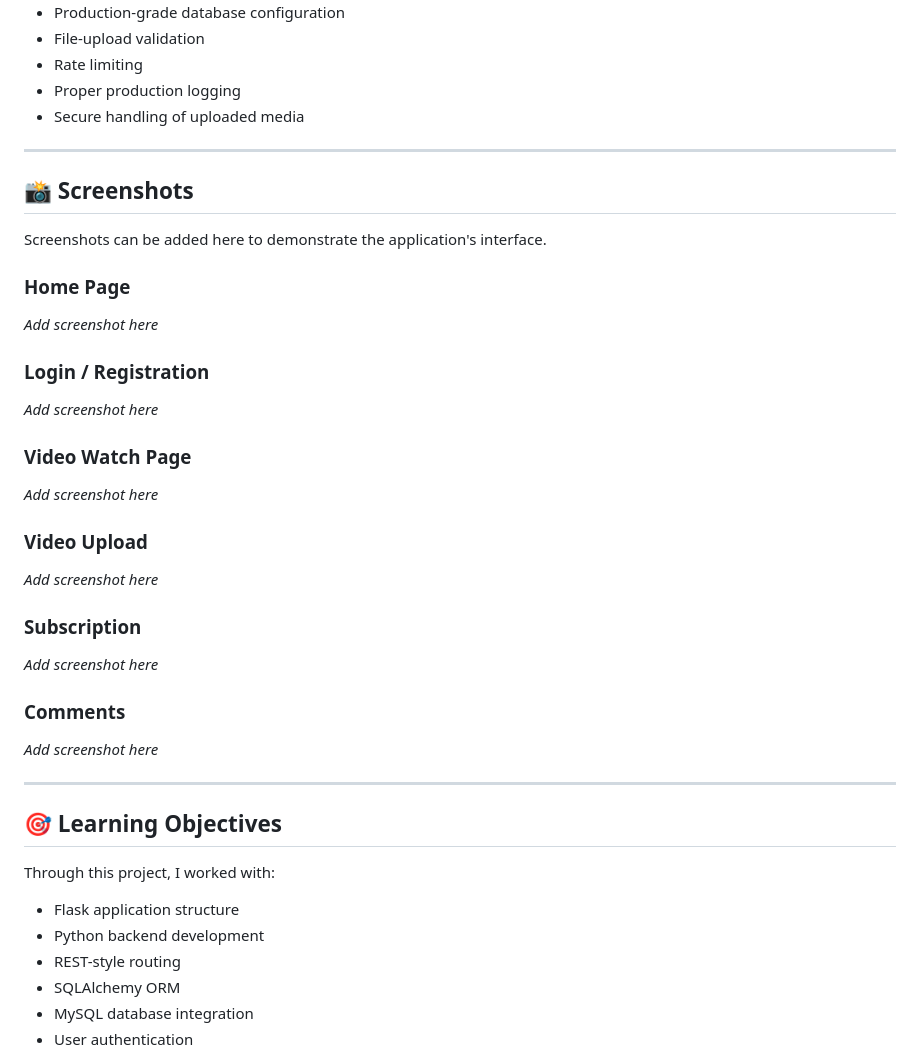
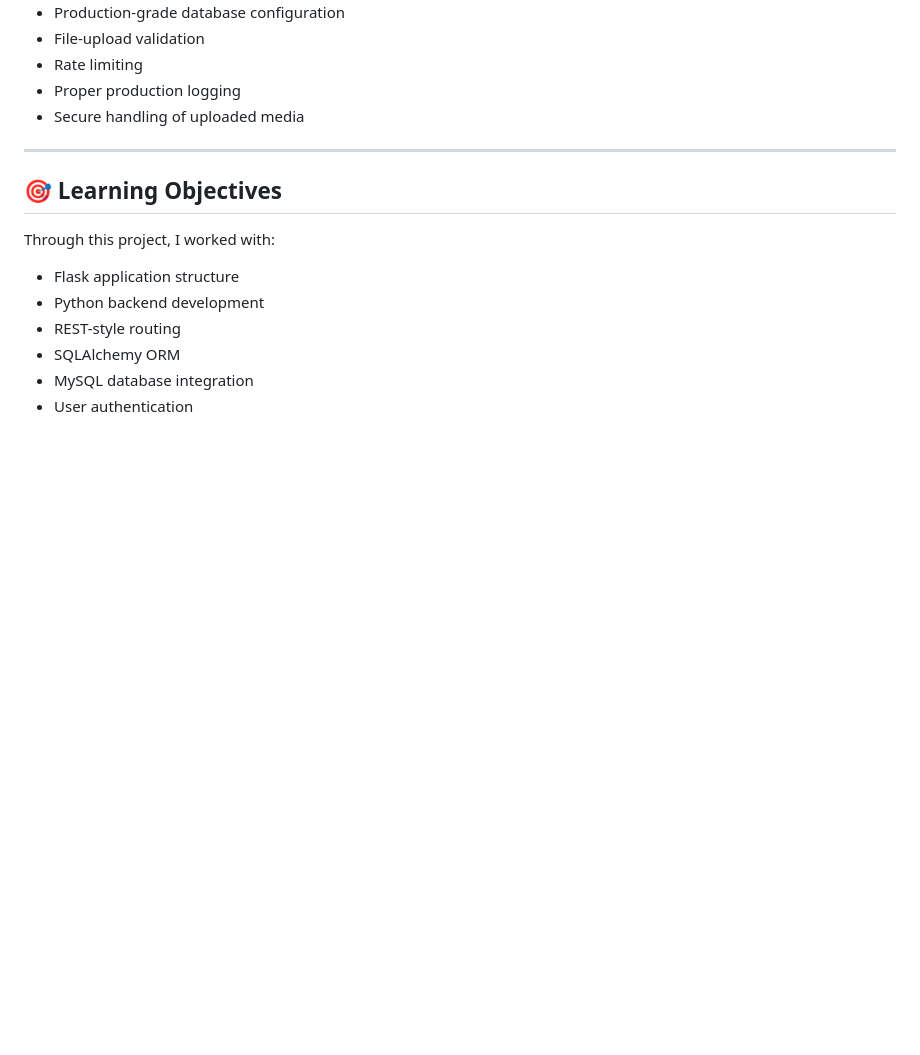
Before and after one commit to Riya04-web/youtube_clone, a Markdown page: README.md, the part around the change. Drawn GitHub-style; blank space fills up the shorter version.

```diff
--- a/README.md
+++ b/README.md
@@ -421,36 +421,6 @@ For production deployment, additional security measures should be implemented, i
 
 ---
 
-## 📸 Screenshots
-
-Screenshots can be added here to demonstrate the application's interface.
-
-### Home Page
-
-*Add screenshot here*
-
-### Login / Registration
-
-*Add screenshot here*
-
-### Video Watch Page
-
-*Add screenshot here*
-
-### Video Upload
-
-*Add screenshot here*
-
-### Subscription
-
-*Add screenshot here*
-
-### Comments
-
-*Add screenshot here*
-
----
-
 ## 🎯 Learning Objectives
 
 Through this project, I worked with:
```
